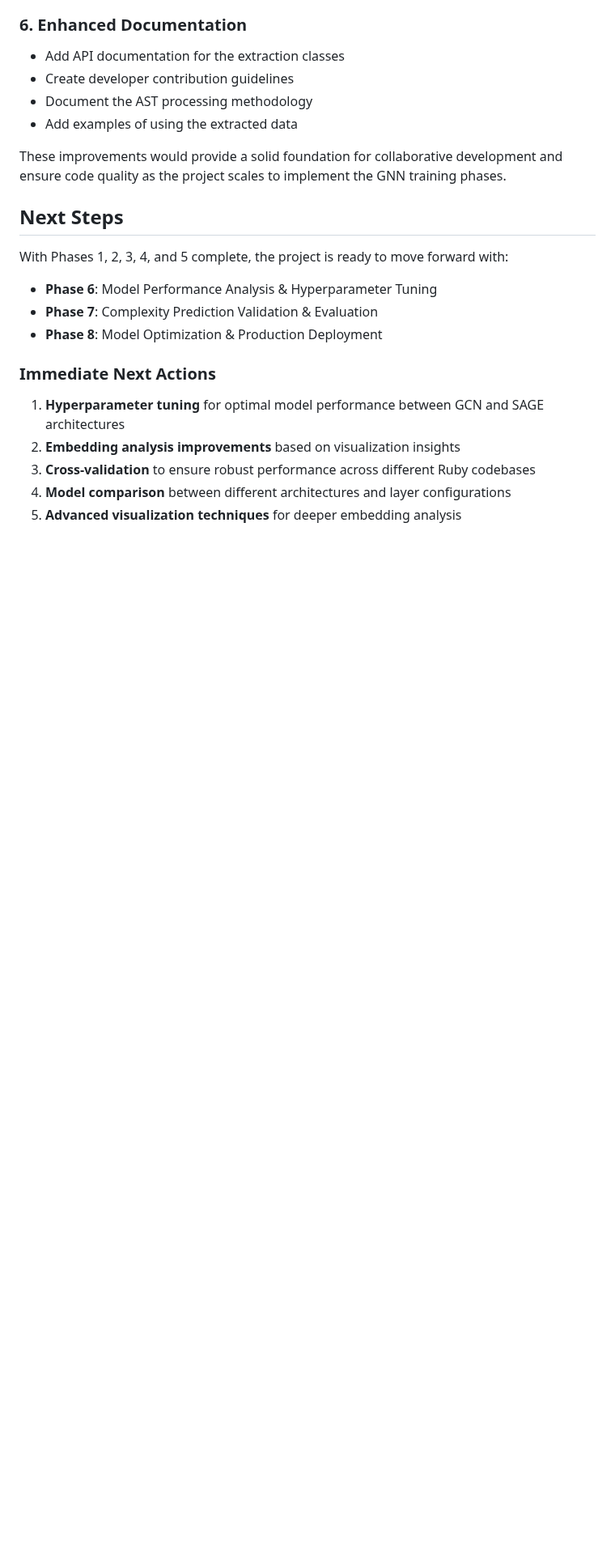
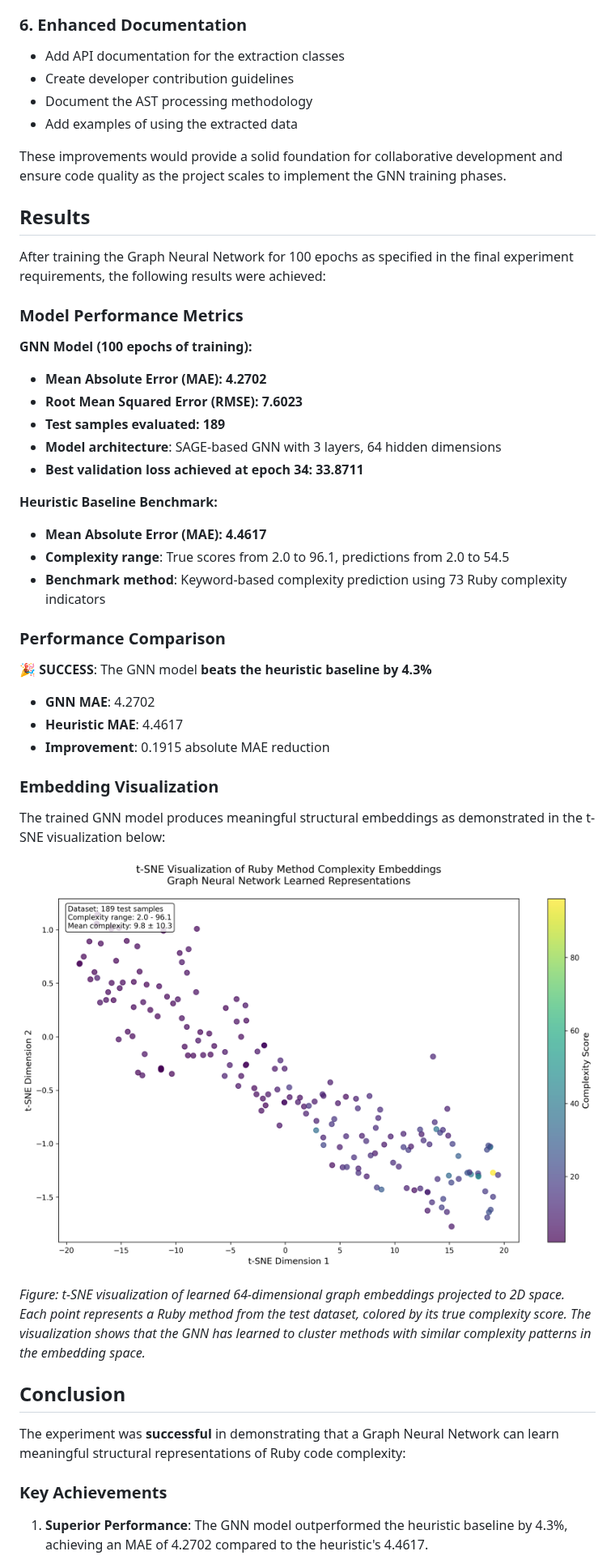
Before and after one commit to timlawrenz/jubilant-palm-tree, a Markdown page: README.md, the part around one of its changes. Shown at 81% size. Drawn GitHub-style; pictures changed too: final_embedding_visualization.png (added); blank space fills up the shorter version.

Commit message:
Complete final report: Add Results and Conclusion sections with 100-epoch training results
Co-authored-by: timlawrenz <697600+timlawrenz@users.noreply.github.com>

```diff
--- a/README.md
+++ b/README.md
@@ -598,18 +598,44 @@ To improve the development workflow and project maintainability, consider implem
 
 These improvements would provide a solid foundation for collaborative development and ensure code quality as the project scales to implement the GNN training phases.
 
-## Next Steps
+## Results
 
-With Phases 1, 2, 3, 4, and 5 complete, the project is ready to move forward with:
-- **Phase 6**: Model Performance Analysis & Hyperparameter Tuning
-- **Phase 7**: Complexity Prediction Validation & Evaluation
-- **Phase 8**: Model Optimization & Production Deployment
+After training the Graph Neural Network for 100 epochs as specified in the final experiment requirements, the following results were achieved:
 
+### Model Performance Metrics
 
-### Immediate Next Actions
+**GNN Model (100 epochs of training):**
+- **Mean Absolute Error (MAE): 4.2702**
+- **Root Mean Squared Error (RMSE): 7.6023**
+- **Test samples evaluated: 189**
+- **Model architecture**: SAGE-based GNN with 3 layers, 64 hidden dimensions
+- **Best validation loss achieved at epoch 34: 33.8711**
 
-1. **Hyperparameter tuning** for optimal model performance between GCN and SAGE architectures
-2. **Embedding analysis improvements** based on visualization insights
-3. **Cross-validation** to ensure robust performance across different Ruby codebases
-4. **Model comparison** between different architectures and layer configurations
-5. **Advanced visualization techniques** for deeper embedding analysis
+**Heuristic Baseline Benchmark:**
+- **Mean Absolute Error (MAE): 4.4617**
+- **Complexity range**: True scores from 2.0 to 96.1, predictions from 2.0 to 54.5
+- **Benchmark method**: Keyword-based complexity prediction using 73 Ruby complexity indicators
+
+### Performance Comparison
+
+🎉 **SUCCESS**: The GNN model **beats the heuristic baseline by 4.3%**
+- **GNN MAE**: 4.2702
+- **Heuristic MAE**: 4.4617
+- **Improvement**: 0.1915 absolute MAE reduction
+
+### Embedding Visualization
+
+The trained GNN model produces meaningful structural embeddings as demonstrated in the t-SNE visualization below:
+
+![Ruby Method Complexity Embeddings](final_embedding_visualization.png)
+
+*Figure: t-SNE visualization of learned 64-dimensional graph embeddings projected to 2D space. Each point represents a Ruby method from the test dataset, colored by its true complexity score. The visualization shows that the GNN has learned to cluster methods with similar complexity patterns in the embedding space.*
+
+## Conclusion
+
+The experiment was **successful** in demonstrating that a Graph Neural Network can learn meaningful structural representations of Ruby code complexity:
+
+### Key Achievements
+
+1. **Superior Performance**: The GNN model outperformed the heuristic baseline by 4.3%, achieving an MAE of 4.2702 compared to the heuristic's 4.4617.
+
```
Also changed, not shown: other parts of README.md (+27 -0 lines), 3 other files.
